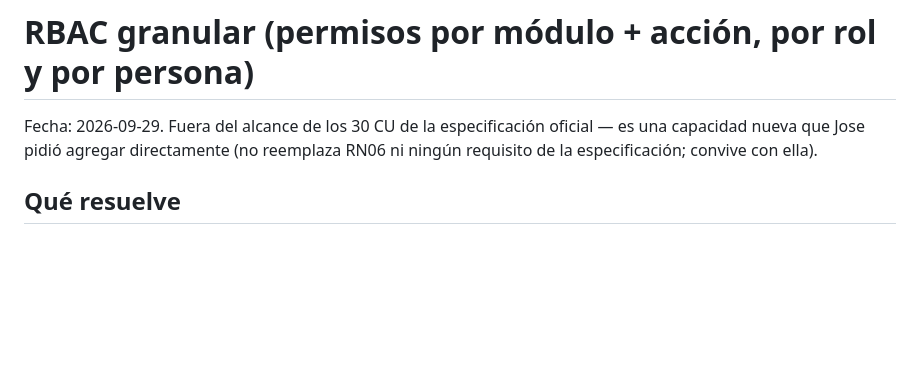
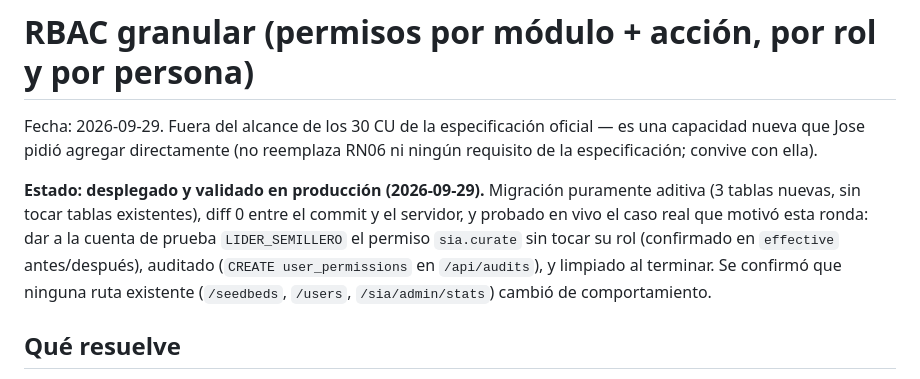
Before and after one commit to Jose-Bohorquez/ut_semilleros, a Markdown page: docs/rbac/README.md, the part around the change. Rendered like a GitHub page; blank space fills up the shorter version.

Commit message:
docs(rbac): confirma despliegue y validación en producción
Co-Authored-By: Claude Sonnet 5 <noreply@anthropic.com>

```diff
--- a/docs/rbac/README.md
+++ b/docs/rbac/README.md
@@ -3,6 +3,14 @@
 Fecha: 2026-09-29. Fuera del alcance de los 30 CU de la especificación oficial —
 es una capacidad nueva que Jose pidió agregar directamente (no reemplaza RN06 ni
 ningún requisito de la especificación; convive con ella).
+
+**Estado: desplegado y validado en producción (2026-09-29).** Migración puramente
+aditiva (3 tablas nuevas, sin tocar tablas existentes), diff 0 entre el commit y
+el servidor, y probado en vivo el caso real que motivó esta ronda: dar a la
+cuenta de prueba `LIDER_SEMILLERO` el permiso `sia.curate` sin tocar su rol
+(confirmado en `effective` antes/después), auditado (`CREATE user_permissions`
+en `/api/audits`), y limpiado al terminar. Se confirmó que ninguna ruta
+existente (`/seedbeds`, `/users`, `/sia/admin/stats`) cambió de comportamiento.
 
 ## Qué resuelve
 
```
